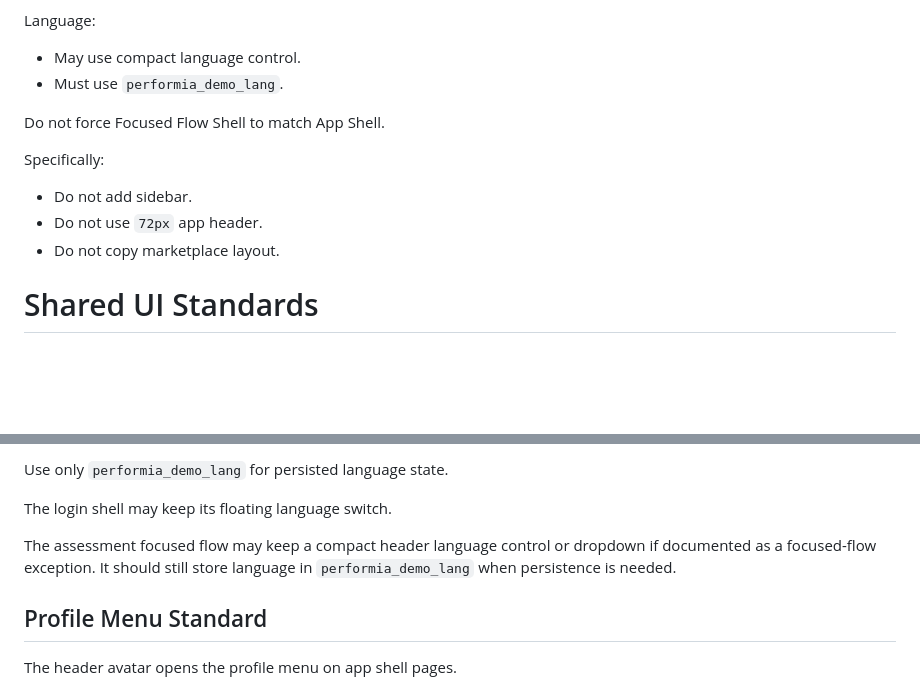
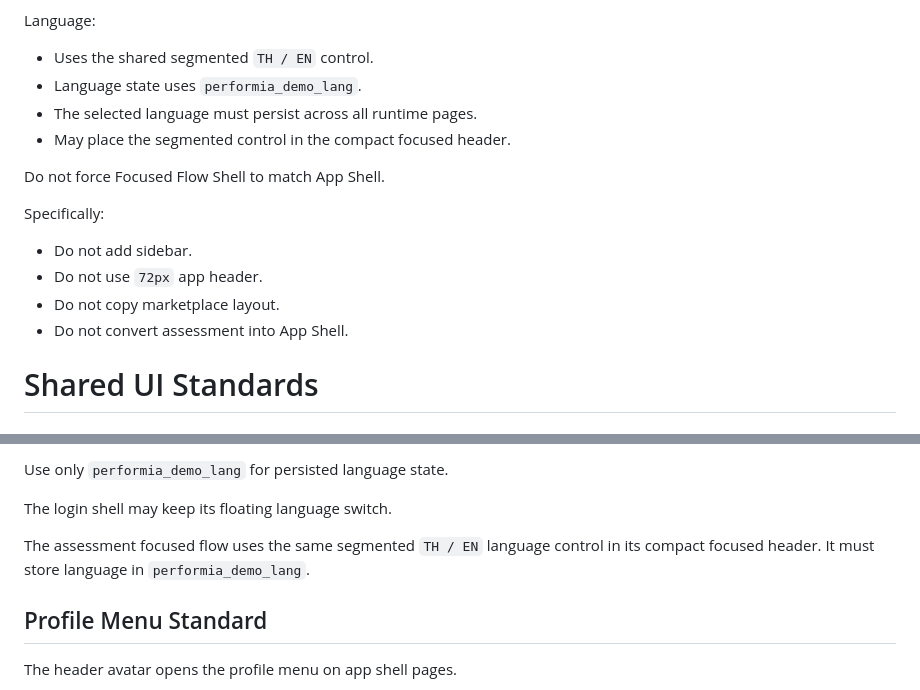
Before and after one commit to klaosiroth/performia-demo, a Markdown page: docs/UI_STANDARDS.md, 2 parts joined by grey strips. GitHub-like rendering; blank space fills up the shorter version.

Commit message:
refactor language standards for focused flow shell to ensure persistence and consistency

```diff
--- a/docs/UI_STANDARDS.md
+++ b/docs/UI_STANDARDS.md
@@ -107,8 +107,10 @@ Required Standards:
 
 Language:
 
-- May use compact language control.
-- Must use `performia_demo_lang`.
+- Uses the shared segmented `TH / EN` control.
+- Language state uses `performia_demo_lang`.
+- The selected language must persist across all runtime pages.
+- May place the segmented control in the compact focused header.
 
 Do not force Focused Flow Shell to match App Shell.
 
@@ -117,6 +119,7 @@ Specifically:
 - Do not add sidebar.
 - Do not use `72px` app header.
 - Do not copy marketplace layout.
+- Do not convert assessment into App Shell.
 
 # Shared UI Standards
 
@@ -199,7 +202,7 @@ Use only `performia_demo_lang` for persisted language state.
 
 The login shell may keep its floating language switch.
 
-The assessment focused flow may keep a compact header language control or dropdown if documented as a focused-flow exception. It should still store language in `performia_demo_lang` when persistence is needed.
+The assessment focused flow uses the same segmented `TH / EN` language control in its compact focused header. It must store language in `performia_demo_lang`.
 
 ## Profile Menu Standard
 
```
